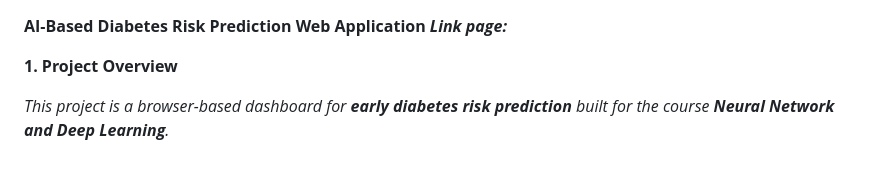
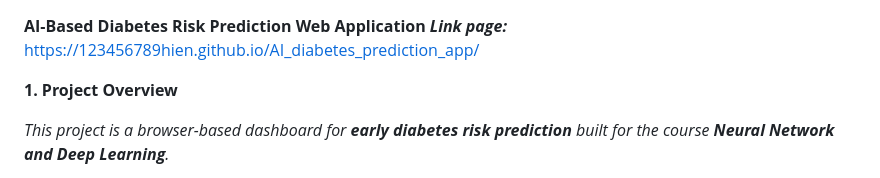
Before and after one commit to 123456789hien/AI_diabetes_prediction_app, a Markdown page: README.md, the part around the change. Rendered like a GitHub page.

```diff
--- a/README.md
+++ b/README.md
@@ -1,5 +1,5 @@
 **AI-Based Diabetes Risk Prediction Web Application**
-_**Link page:**_
+_**Link page:**_ https://123456789hien.github.io/AI_diabetes_prediction_app/
 
 **1. Project Overview**
 
```
